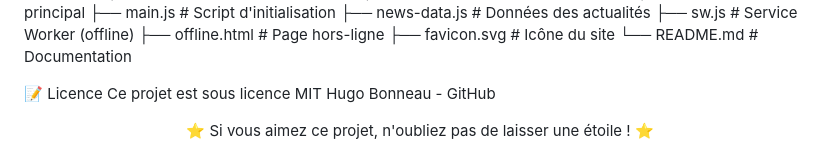
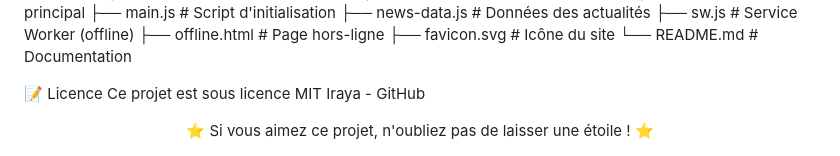
Before and after one commit to hugobonneaupro33-design/aaaaaa, a Markdown page: README.md, the part around the change. Drawn GitHub-style.

```diff
--- a/README.md
+++ b/README.md
@@ -92,7 +92,7 @@ anime-info/
 
 📝 Licence
 Ce projet est sous licence MIT
-Hugo Bonneau - GitHub
+Iraya - GitHub
 
 <div align="center">
 ⭐ Si vous aimez ce projet, n'oubliez pas de laisser une étoile ! ⭐
```
